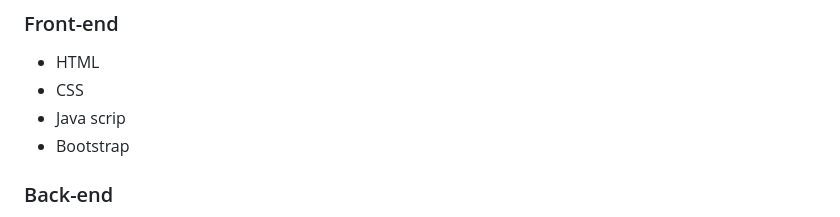
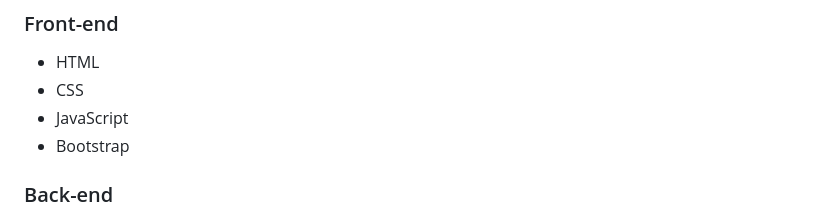
Before and after one commit to ShakilCode/Spring-Boot-RMS, a Markdown page: README.md, the part around the change. Rendered like a GitHub page.

```diff
--- a/README.md
+++ b/README.md
@@ -81,7 +81,7 @@ The RMS is tailored for restaurant owners and staff who seek an efficient and in
 ### Front-end
 - HTML
 - CSS
-- Java scrip
+- JavaScript
 - Bootstrap
 
 ### Back-end
```
